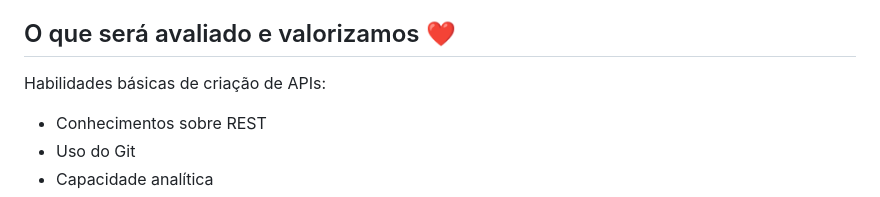
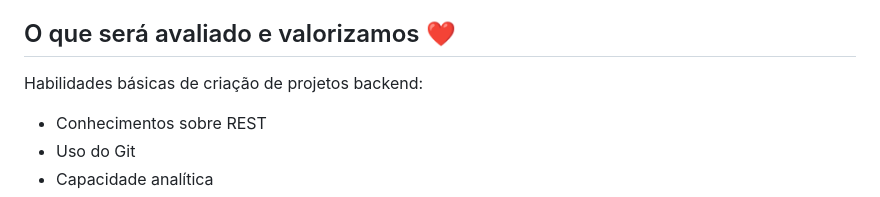
Before and after one commit to PicPay/picpay-desafio-backend, a Markdown page: readme.md, the part around the change. GitHub-like rendering.

Commit message:
feature: revisar texto

```diff
--- a/readme.md
+++ b/readme.md
@@ -106,7 +106,7 @@ um papo a respeito do que faltou.
 
 ## O que será avaliado e valorizamos :heart:
 
-Habilidades básicas de criação de APIs:
+Habilidades básicas de criação de projetos backend:
 - Conhecimentos sobre REST
 - Uso do Git
 - Capacidade analítica
```
